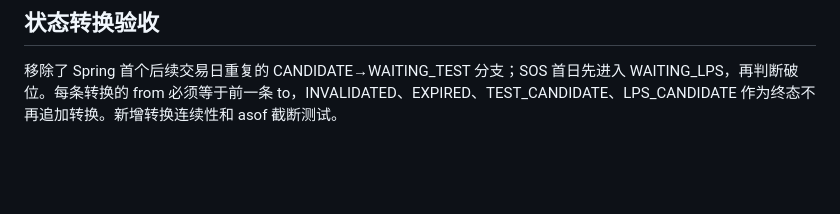
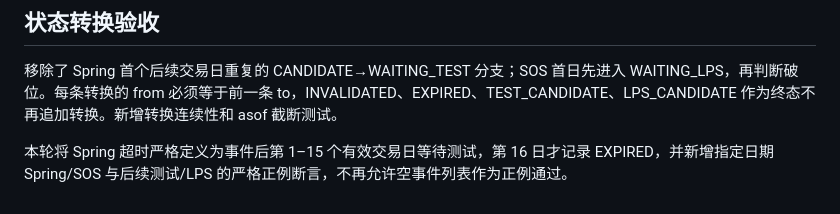
Before and after one commit to ybac1ybac1-glitch/-, a Markdown page: docs/P2_2_IMPLEMENTATION_REPORT.md, the part around the change. GitHub-like rendering; blank space fills up the shorter version.

Commit message:
Document strict timeout boundary and positive fixtures

```diff
--- a/docs/P2_2_IMPLEMENTATION_REPORT.md
+++ b/docs/P2_2_IMPLEMENTATION_REPORT.md
@@ -36,3 +36,6 @@
 ## 状态转换验收
 
 移除了 Spring 首个后续交易日重复的 CANDIDATE→WAITING_TEST 分支；SOS 首日先进入 WAITING_LPS，再判断破位。每条转换的 from 必须等于前一条 to，INVALIDATED、EXPIRED、TEST_CANDIDATE、LPS_CANDIDATE 作为终态不再追加转换。新增转换连续性和 asof 截断测试。
+
+
+本轮将 Spring 超时严格定义为事件后第 1–15 个有效交易日等待测试，第 16 日才记录 EXPIRED，并新增指定日期 Spring/SOS 与后续测试/LPS 的严格正例断言，不再允许空事件列表作为正例通过。
```
